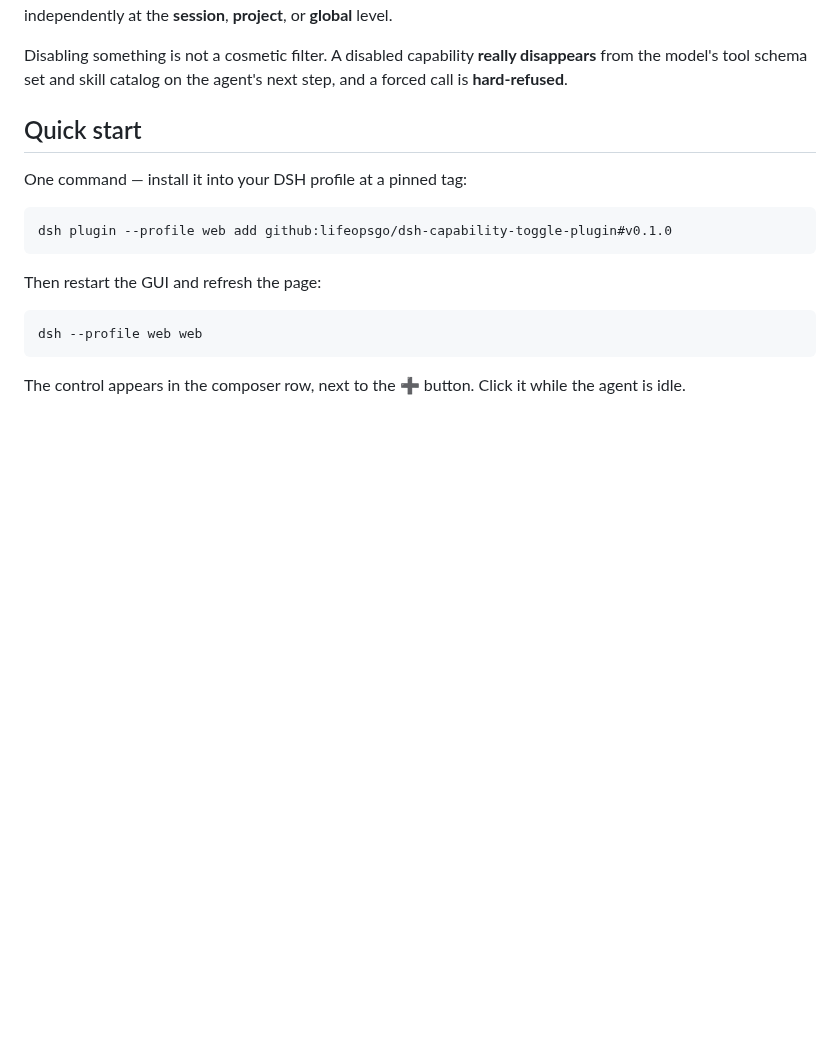
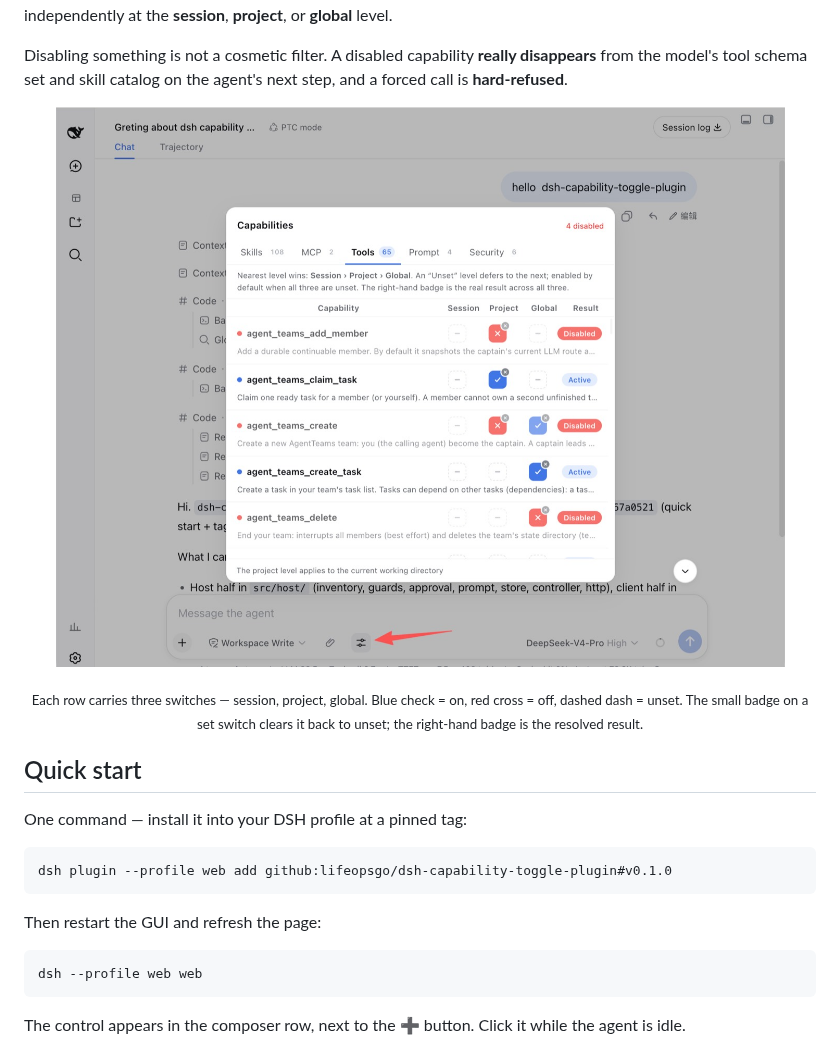
Before and after one commit to lifeopsgo/dsh-capability-toggle-plugin, a Markdown page: README.md, the part around the change. Drawn GitHub-style; pictures changed too: docs/screenshot.jpeg (added); blank space fills up the shorter version.

```diff
--- a/README.md
+++ b/README.md
@@ -18,6 +18,12 @@
 A composer-row control for the **DeepSeek Harness (DSH) WebUI**. While the agent is idle, open the popup and switch individual **skills, MCP servers, tools, prompt injections, the approval gate, and safety guards** on or off — independently at the **session**, **project**, or **global** level.
 
 Disabling something is not a cosmetic filter. A disabled capability **really disappears** from the model's tool schema set and skill catalog on the agent's next step, and a forced call is **hard-refused**.
+
+<p align="center">
+  <img alt="The capability popup: five tabs, one row per capability, three level switches each" src="./docs/screenshot.jpeg" width="900">
+</p>
+
+<p align="center"><sub>Each row carries three switches — session, project, global. Blue check = on, red cross = off, dashed dash = unset. The small badge on a set switch clears it back to unset; the right-hand badge is the resolved result.</sub></p>
 
 ## Quick start
 
```
Also changed, not shown: README.zh-CN.md (+6 -0 lines), 3 other files.
